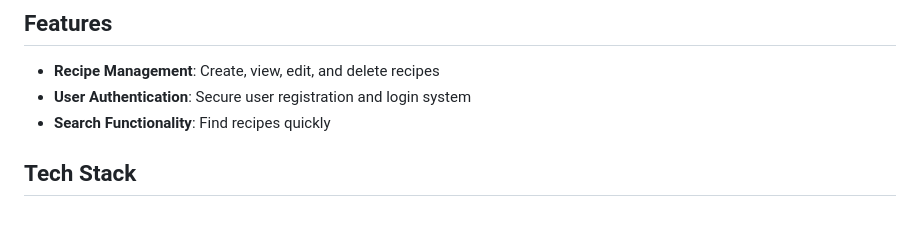
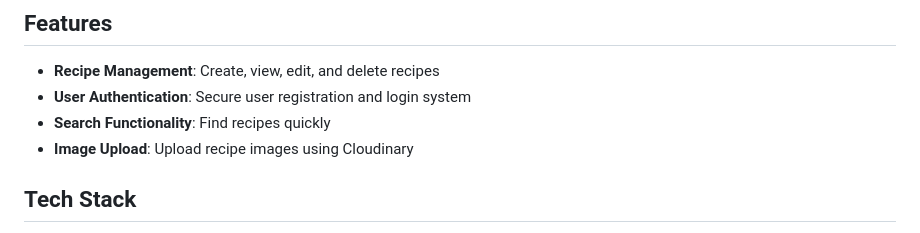
Before and after one commit to chirag3084/receipe, a Markdown page: README.md, the part around the change. Drawn GitHub-style.

Commit message:
image upload details added in readme.md

```diff
--- a/README.md
+++ b/README.md
@@ -7,6 +7,7 @@ A Django-based web application for managing and sharing recipes.
 - **Recipe Management**: Create, view, edit, and delete recipes
 - **User Authentication**: Secure user registration and login system
 - **Search Functionality**: Find recipes quickly
+- **Image Upload**: Upload recipe images using Cloudinary
 
 ## Tech Stack
 
```
